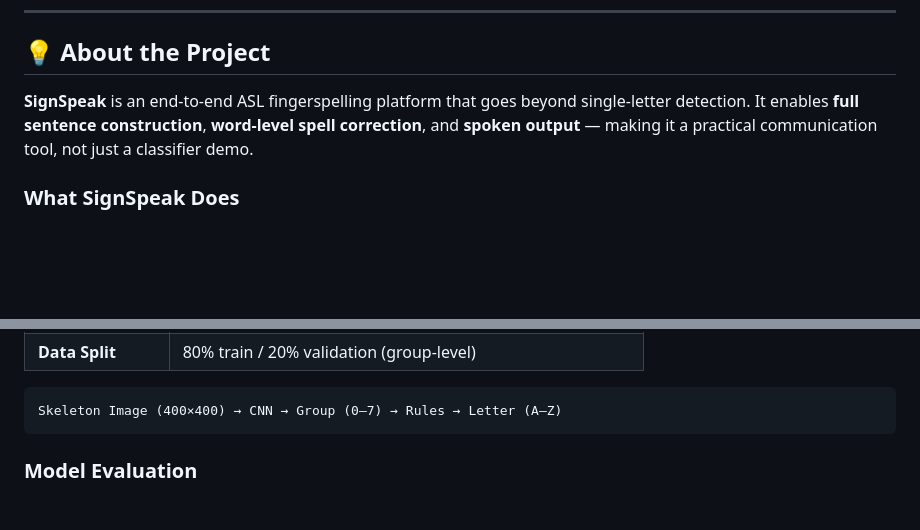
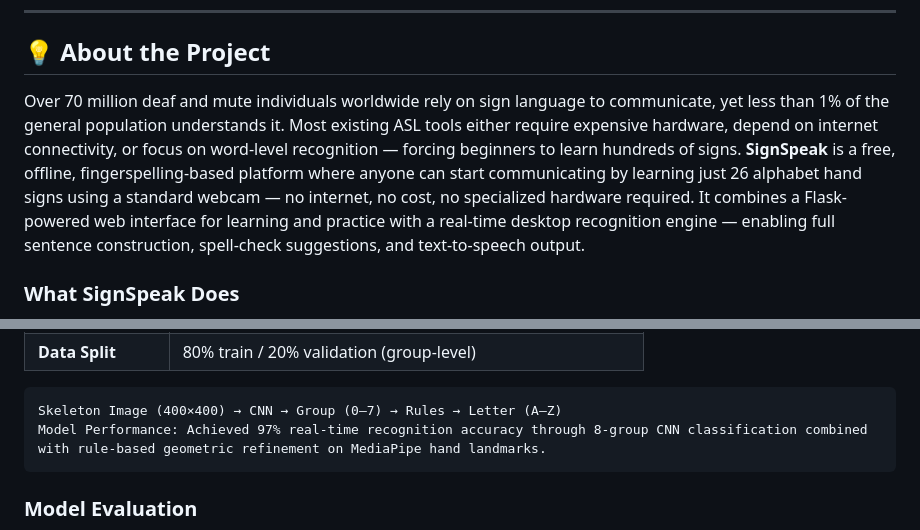
Before and after one commit to Thishithasai406/signSpeak, a Markdown page: README.md, 2 parts joined by grey strips. Drawn GitHub-style; blank space fills up the shorter version.

````diff
--- a/README.md
+++ b/README.md
@@ -52,7 +52,7 @@ Built with Flask, TensorFlow, MediaPipe, and OpenCV, it performs **real-time ASL
 
 ## 💡 About the Project
 
-**SignSpeak** is an end-to-end ASL fingerspelling platform that goes beyond single-letter detection. It enables **full sentence construction**, **word-level spell correction**, and **spoken output** — making it a practical communication tool, not just a classifier demo.
+Over 70 million deaf and mute individuals worldwide rely on sign language to communicate, yet less than 1% of the general population understands it. Most existing ASL tools either require expensive hardware, depend on internet connectivity, or focus on word-level recognition — forcing beginners to learn hundreds of signs. **SignSpeak** is a free, offline, fingerspelling-based platform where anyone can start communicating by learning just 26 alphabet hand signs using a standard webcam — no internet, no cost, no specialized hardware required. It combines a Flask-powered web interface for learning and practice with a real-time desktop recognition engine — enabling full sentence construction, spell-check suggestions, and text-to-speech output.
 
 
 ### What SignSpeak Does
@@ -389,6 +389,7 @@ Each landmark has normalized `(x, y, z)` coordinates used to:
 
 ```
 Skeleton Image (400×400) → CNN → Group (0–7) → Rules → Letter (A–Z)
+Model Performance: Achieved 97% real-time recognition accuracy through 8-group CNN classification combined with rule-based geometric refinement on MediaPipe hand landmarks.
 ```
 
 
````
